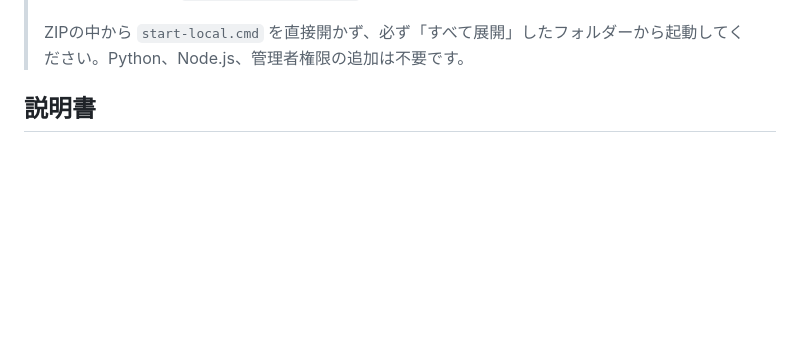
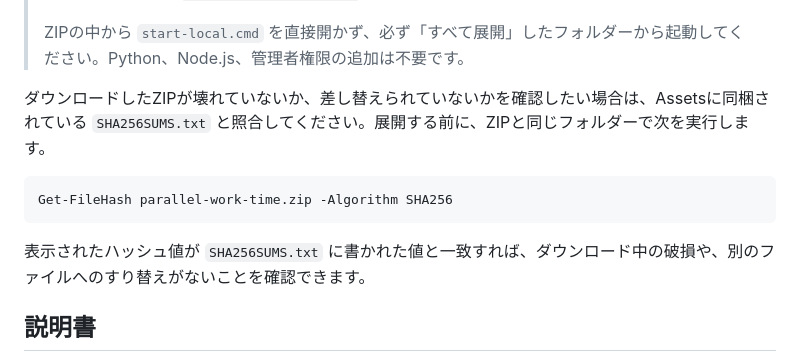
Before and after one commit to shunniita/parallel-work-time, a Markdown page: README.md, the part around the change. Rendered like a GitHub page; blank space fills up the shorter version.

Commit message:
docs: 配布ZIPのSHA256SUMS.txt照合手順を利用者向けに追記する
Co-Authored-By: Claude Sonnet 5 <noreply@anthropic.com>

````diff
--- a/README.md
+++ b/README.md
@@ -19,6 +19,14 @@ GitHubに慣れていない方は、次の順番で配布用ZIPをダウンロ
 > **`Source code (zip)` や `Source code (tar.gz)` は選ばないでください。** これらはGitHubが自動で用意する開発者向けのソース一式で、利用者向けの起動準備を確認した配布ZIPとは別物です。Releasesページに `parallel-work-time.zip` が無い場合は、まだ配布版が公開されていません。
 >
 > ZIPの中から `start-local.cmd` を直接開かず、必ず「すべて展開」したフォルダーから起動してください。Python、Node.js、管理者権限の追加は不要です。
+
+ダウンロードしたZIPが壊れていないか、差し替えられていないかを確認したい場合は、Assetsに同梱されている `SHA256SUMS.txt` と照合してください。展開する前に、ZIPと同じフォルダーで次を実行します。
+
+```powershell
+Get-FileHash parallel-work-time.zip -Algorithm SHA256
+```
+
+表示されたハッシュ値が `SHA256SUMS.txt` に書かれた値と一致すれば、ダウンロード中の破損や、別のファイルへのすり替えがないことを確認できます。
 
 ## 説明書
 
````
